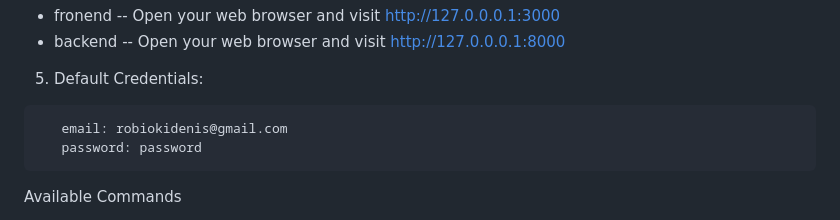
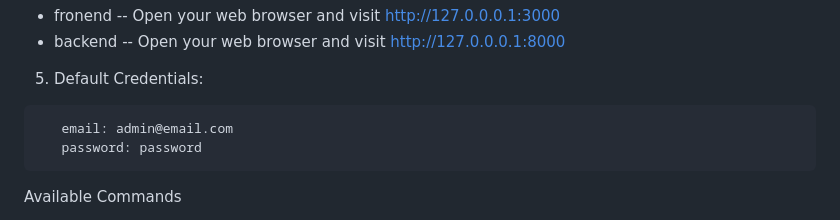
Before and after one commit to robiokidenis/BankManagementSystem, a Markdown page: readme.md, the part around the change. GitHub-like rendering.

````diff
--- a/readme.md
+++ b/readme.md
@@ -57,7 +57,7 @@ The Application includes the following features:
 
 5. Default Credentials:
   ```
-     email: robiokidenis@gmail.com
+     email: admin@email.com
      password: password
    ```
 
````
